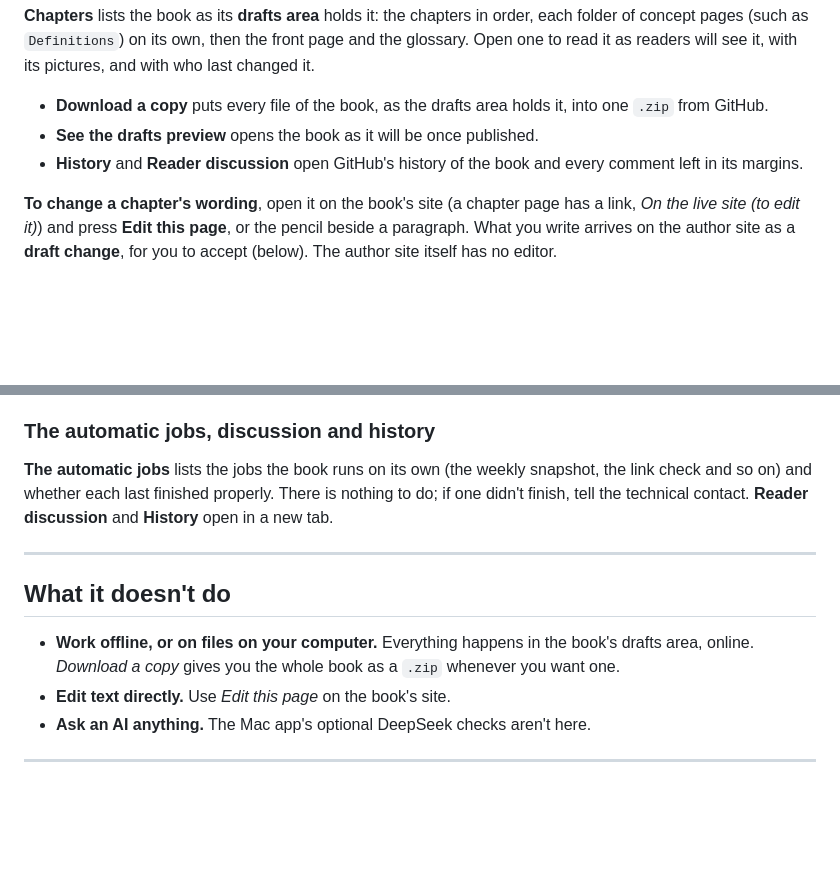
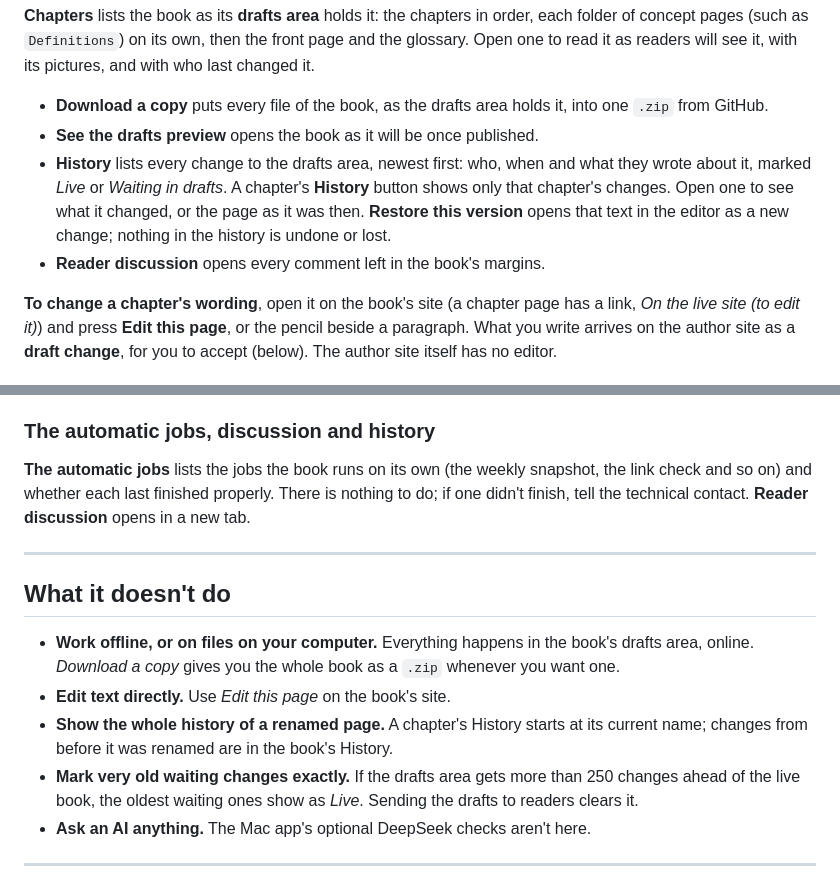
Before and after one commit to textbookproject2026-alt/textbook-template, a Markdown page: docs/the-author-site.md, 2 parts joined by grey strips. GitHub-like rendering; blank space fills up the shorter version.

Commit message:
The author site's History, and its two limits
Co-Authored-By: Claude Opus 5.5 <noreply@anthropic.com>

```diff
--- a/docs/the-author-site.md
+++ b/docs/the-author-site.md
@@ -54,8 +54,12 @@ pictures, and with who last changed it.
 - **Download a copy** puts every file of the book, as the drafts area holds it,
   into one `.zip` from GitHub.
 - **See the drafts preview** opens the book as it will be once published.
-- **History** and **Reader discussion** open GitHub's history of the book and
-  every comment left in its margins.
+- **History** lists every change to the drafts area, newest first: who, when and
+  what they wrote about it, marked *Live* or *Waiting in drafts*. A chapter's
+  **History** button shows only that chapter's changes. Open one to see what it
+  changed, or the page as it was then. **Restore this version** opens that text
+  in the editor as a new change; nothing in the history is undone or lost.
+- **Reader discussion** opens every comment left in the book's margins.
 
 **To change a chapter's wording**, open it on the book's site (a chapter page has
 a link, *On the live site (to edit it)*) and press **Edit this page**, or the
@@ -202,7 +206,7 @@ or is still being rebuilt.
 **The automatic jobs** lists the jobs the book runs on its own (the weekly
 snapshot, the link check and so on) and whether each last finished properly.
 There is nothing to do; if one didn't finish, tell the technical contact.
-**Reader discussion** and **History** open in a new tab.
+**Reader discussion** opens in a new tab.
 
 ---
 
@@ -212,6 +216,11 @@ There is nothing to do; if one didn't finish, tell the technical contact.
   drafts area, online. *Download a copy* gives you the whole book as a `.zip`
   whenever you want one.
 - **Edit text directly.** Use *Edit this page* on the book's site.
+- **Show the whole history of a renamed page.** A chapter's History starts at
+  its current name; changes from before it was renamed are in the book's History.
+- **Mark very old waiting changes exactly.** If the drafts area gets more than
+  250 changes ahead of the live book, the oldest waiting ones show as *Live*.
+  Sending the drafts to readers clears it.
 - **Ask an AI anything.** The Mac app's optional DeepSeek checks aren't here.
 
 ---
```
